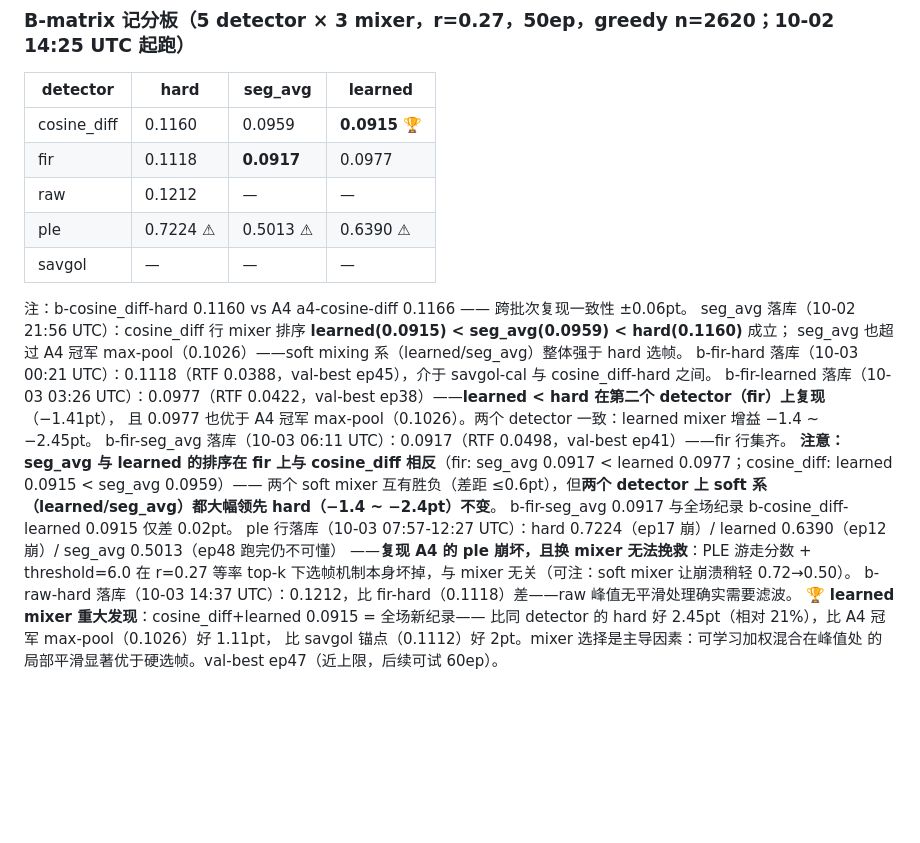
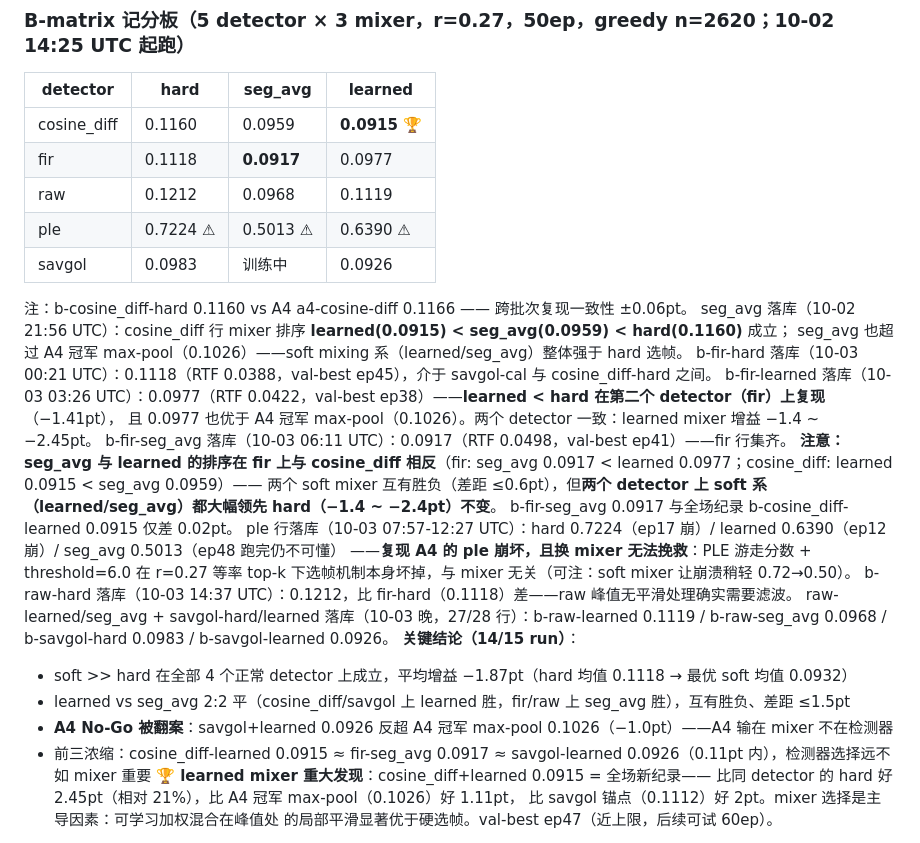
Before and after one commit to wuhandong313/conformer-rnnt-asr, a Markdown page: docs/experiment-log.md, the part around the change. Drawn GitHub-style; blank space fills up the shorter version.

Commit message:
Log raw-learned/seg_avg + savgol-hard/learned (27/28): soft>>hard on all 4 detectors, A4 No-Go overturned

```diff
--- a/docs/experiment-log.md
+++ b/docs/experiment-log.md
@@ -135,9 +135,9 @@ none anchor 训练完成后复测（`analysis/out/rate_distribution_none_anchor.
 |---|---|---|---|
 | cosine_diff | 0.1160 | 0.0959 | **0.0915** 🏆 |
 | fir | 0.1118 | **0.0917** | 0.0977 |
-| raw | 0.1212 | — | — |
+| raw | 0.1212 | 0.0968 | 0.1119 |
 | ple | 0.7224 ⚠ | 0.5013 ⚠ | 0.6390 ⚠ |
-| savgol | — | — | — |
+| savgol | 0.0983 | 训练中 | 0.0926 |
 
 注：b-cosine_diff-hard 0.1160 vs A4 a4-cosine-diff 0.1166 —— 跨批次复现一致性 ±0.06pt。
 seg_avg 落库（10-02 21:56 UTC）：cosine_diff 行 mixer 排序 **learned(0.0915) < seg_avg(0.0959) < hard(0.1160)** 成立；
@@ -152,6 +152,12 @@ b-fir-seg_avg 0.0917 与全场纪录 b-cosine_diff-learned 0.0915 仅差 0.02pt
 ple 行落库（10-03 07:57-12:27 UTC）：hard 0.7224（ep17 崩）/ learned 0.6390（ep12 崩）/ seg_avg 0.5013（ep48 跑完仍不可懂）
 ——**复现 A4 的 ple 崩坏，且换 mixer 无法挽救**：PLE 游走分数 + threshold=6.0 在 r=0.27 等率 top-k 下选帧机制本身坏掉，与 mixer 无关（可注：soft mixer 让崩溃稍轻 0.72→0.50）。
 b-raw-hard 落库（10-03 14:37 UTC）：0.1212，比 fir-hard（0.1118）差——raw 峰值无平滑处理确实需要滤波。
+raw-learned/seg_avg + savgol-hard/learned 落库（10-03 晚，27/28 行）：b-raw-learned 0.1119 / b-raw-seg_avg 0.0968 / b-savgol-hard 0.0983 / b-savgol-learned 0.0926。
+**关键结论（14/15 run）**：
+- soft >> hard 在全部 4 个正常 detector 上成立，平均增益 −1.87pt（hard 均值 0.1118 → 最优 soft 均值 0.0932）
+- learned vs seg_avg 2:2 平（cosine_diff/savgol 上 learned 胜，fir/raw 上 seg_avg 胜），互有胜负、差距 ≤1.5pt
+- **A4 No-Go 被翻案**：savgol+learned 0.0926 反超 A4 冠军 max-pool 0.1026（−1.0pt）——A4 输在 mixer 不在检测器
+- 前三浓缩：cosine_diff-learned 0.0915 ≈ fir-seg_avg 0.0917 ≈ savgol-learned 0.0926（0.11pt 内），检测器选择远不如 mixer 重要
 **🏆 learned mixer 重大发现**：cosine_diff+learned 0.0915 = 全场新纪录——
 比同 detector 的 hard 好 2.45pt（相对 21%），比 A4 冠军 max-pool（0.1026）好 1.11pt，
 比 savgol 锚点（0.1112）好 2pt。mixer 选择是主导因素：可学习加权混合在峰值处
```
